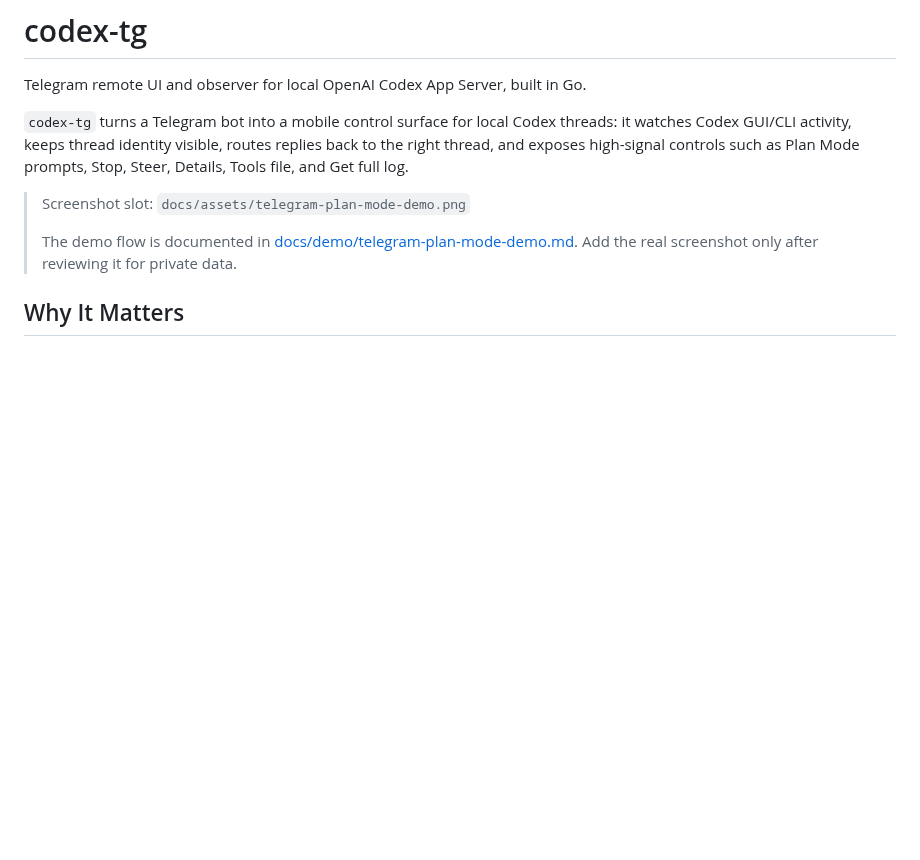
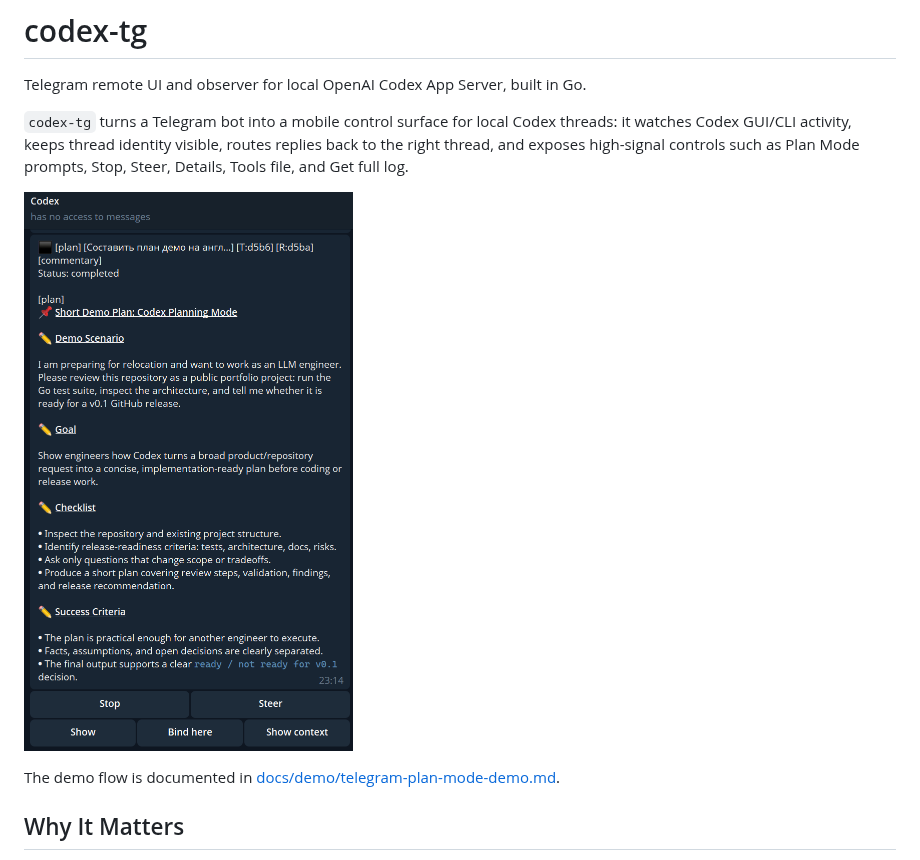
Before and after one commit to mideco-tech/codex-tg, a Markdown page: README.md, the part around one of its changes. Drawn GitHub-style; pictures changed too: docs/assets/telegram-plan-mode-demo.png (added); blank space fills up the shorter version.

Commit message:
Add Telegram demo screenshots to README

```diff
--- a/README.md
+++ b/README.md
@@ -4,9 +4,9 @@ Telegram remote UI and observer for local OpenAI Codex App Server, built in Go.
 
 `codex-tg` turns a Telegram bot into a mobile control surface for local Codex threads: it watches Codex GUI/CLI activity, keeps thread identity visible, routes replies back to the right thread, and exposes high-signal controls such as Plan Mode prompts, Stop, Steer, Details, Tools file, and Get full log.
 
-> Screenshot slot: `docs/assets/telegram-plan-mode-demo.png`
->
-> The demo flow is documented in [docs/demo/telegram-plan-mode-demo.md](docs/demo/telegram-plan-mode-demo.md). Add the real screenshot only after reviewing it for private data.
+![codex-tg Telegram Plan Mode demo](docs/assets/telegram-plan-mode-demo.png)
+
+The demo flow is documented in [docs/demo/telegram-plan-mode-demo.md](docs/demo/telegram-plan-mode-demo.md).
 
 ## Why It Matters
 
```
Also changed, not shown: other parts of README.md (+14 -0 lines), docs/assets/telegram-plan-mode-demo-1-user-plan.png (added), docs/assets/telegram-plan-mode-demo-2-tool-output.png (added), docs/assets/telegram-plan-mode-demo-3-final-details.png (added).
